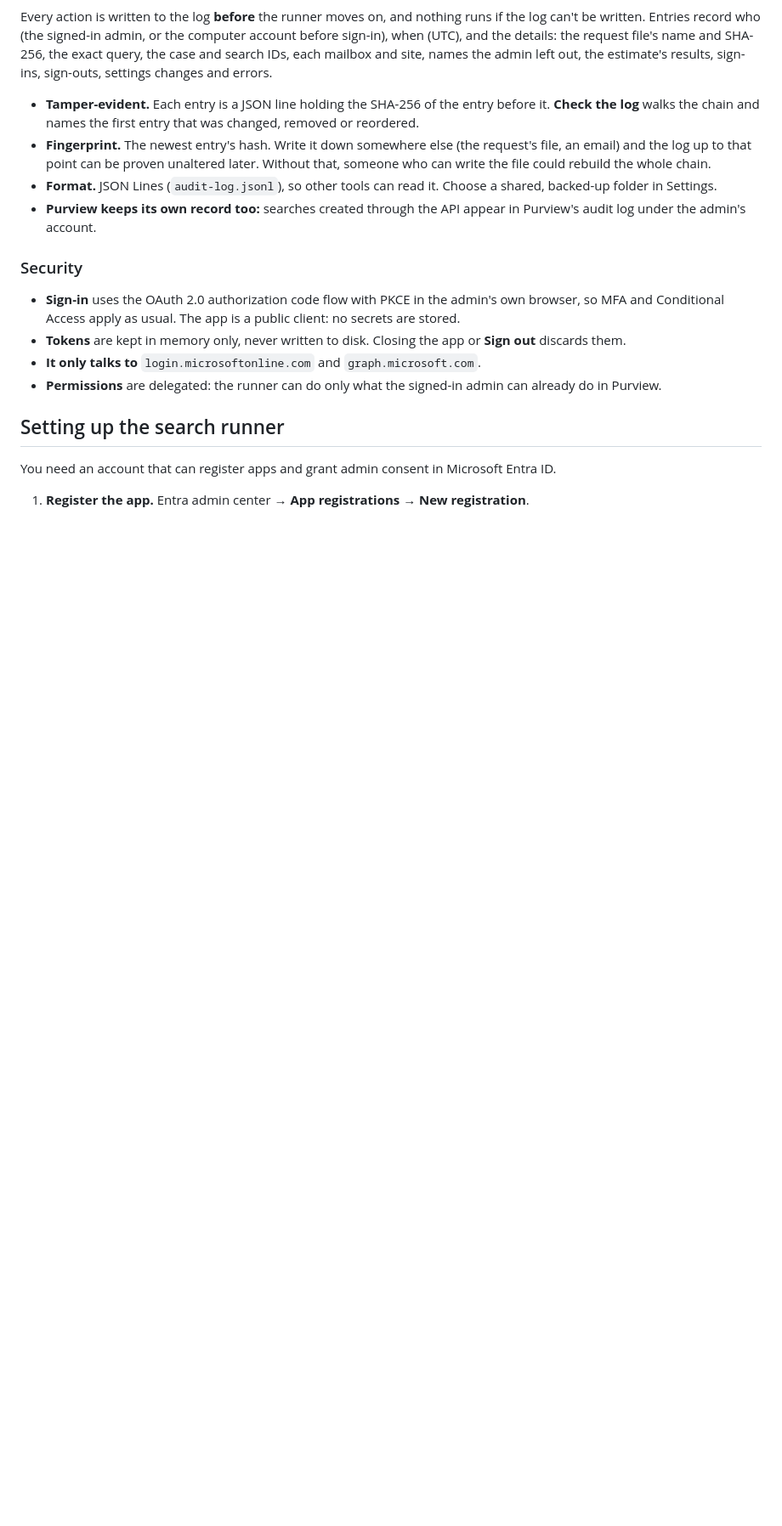
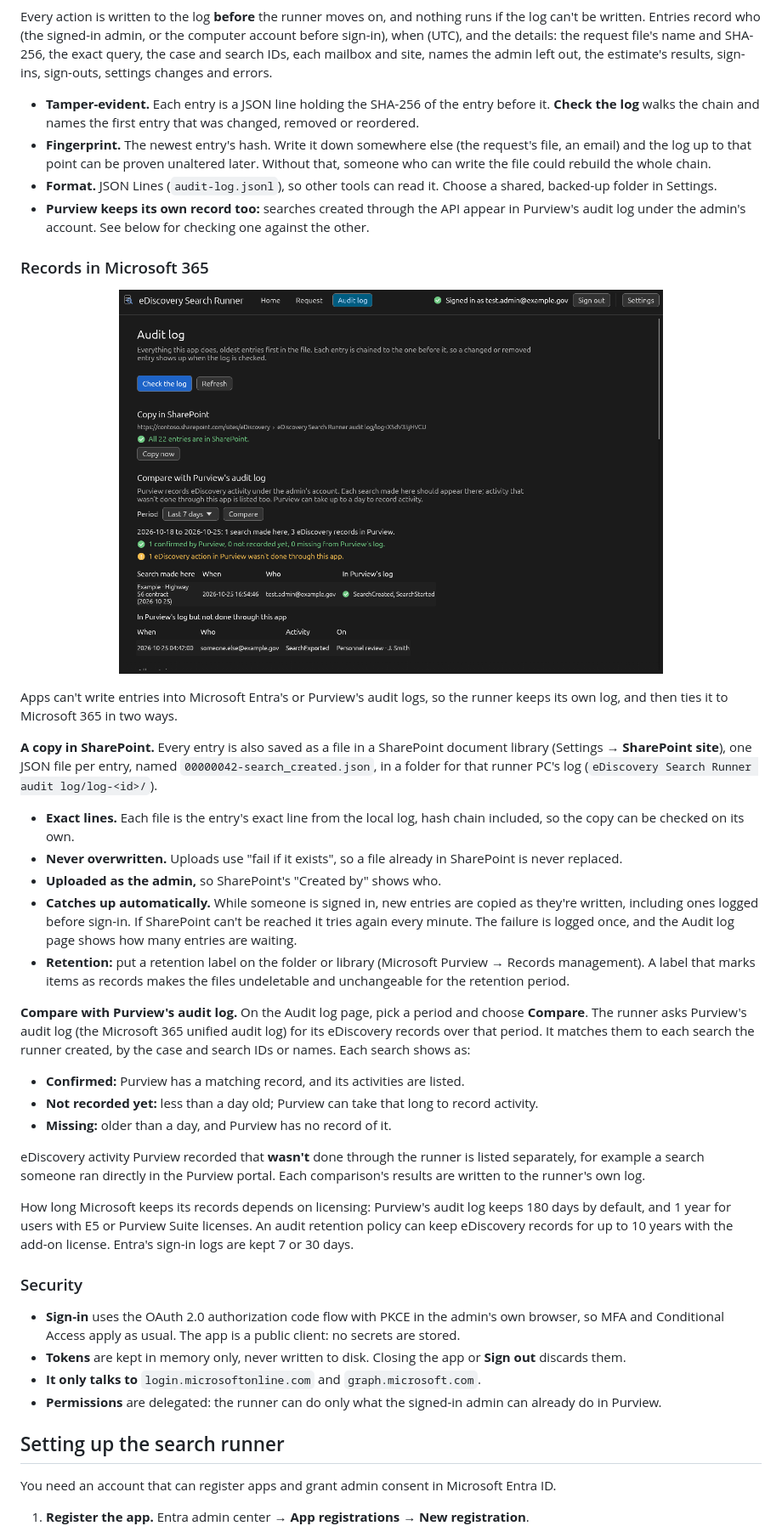
Before and after one commit to simontemplarST/keyql-builder, a Markdown page: README.md, the part around one of its changes. Shown at 85% size. Rendered like a GitHub page; pictures changed too: docs/screenshots/runner-m365.png (added); blank space fills up the shorter version.

```diff
--- a/README.md
+++ b/README.md
@@ -183,7 +183,45 @@ names the admin left out, the estimate's results, sign-ins, sign-outs, settings
 - **Format.** JSON Lines (`audit-log.jsonl`), so other tools can read it. Choose a shared, backed-up folder in
   Settings.
 - **Purview keeps its own record too:** searches created through the API appear in Purview's audit log under the
-  admin's account.
+  admin's account. See below for checking one against the other.
+
+### Records in Microsoft 365
+
+<p align="center">
+  <img src="docs/screenshots/runner-m365.png" alt="The audit log page: copy in SharePoint up to date, and a comparison with Purview's audit log" width="640">
+</p>
+
+Apps can't write entries into Microsoft Entra's or Purview's audit logs, so the runner keeps its own log, and
+then ties it to Microsoft 365 in two ways.
+
+**A copy in SharePoint.** Every entry is also saved as a file in a SharePoint document library (Settings → **SharePoint
+site**), one JSON file per entry, named `00000042-search_created.json`, in a folder for that runner PC's log
+(`eDiscovery Search Runner audit log/log-<id>/`).
+
+- **Exact lines.** Each file is the entry's exact line from the local log, hash chain included, so the copy can be
+  checked on its own.
+- **Never overwritten.** Uploads use "fail if it exists", so a file already in SharePoint is never replaced.
+- **Uploaded as the admin,** so SharePoint's "Created by" shows who.
+- **Catches up automatically.** While someone is signed in, new entries are copied as they're written, including
+  ones logged before sign-in. If SharePoint can't be reached it tries again every minute. The failure is logged
+  once, and the Audit log page shows how many entries are waiting.
+- **Retention:** put a retention label on the folder or library (Microsoft Purview → Records management). A label
+  that marks items as records makes the files undeletable and unchangeable for the retention period.
+
+**Compare with Purview's audit log.** On the Audit log page, pick a period and choose **Compare**. The runner asks
+Purview's audit log (the Microsoft 365 unified audit log) for its eDiscovery records over that period. It matches
+them to each search the runner created, by the case and search IDs or names. Each search shows as:
+
+- **Confirmed:** Purview has a matching record, and its activities are listed.
+- **Not recorded yet:** less than a day old; Purview can take that long to record activity.
+- **Missing:** older than a day, and Purview has no record of it.
+
+eDiscovery activity Purview recorded that **wasn't** done through the runner is listed separately, for example a
+search someone ran directly in the Purview portal. Each comparison's results are written to the runner's own log.
+
+How long Microsoft keeps its records depends on licensing: Purview's audit log keeps 180 days by default, and 1 year
+for users with E5 or Purview Suite licenses. An audit retention policy can keep eDiscovery records for up to 10 years
+with the add-on license. Entra's sign-in logs are kept 7 or 30 days.
 
 ### Security
 
```
Also changed, not shown: other parts of README.md (+25 -6 lines), 7 other files.
